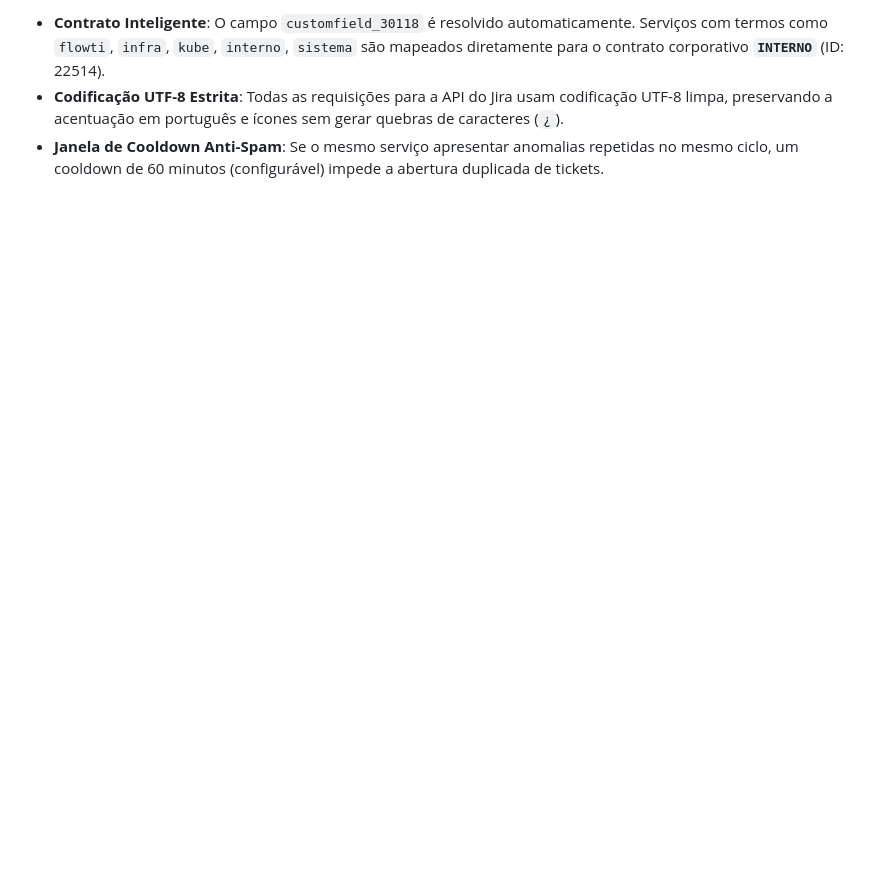
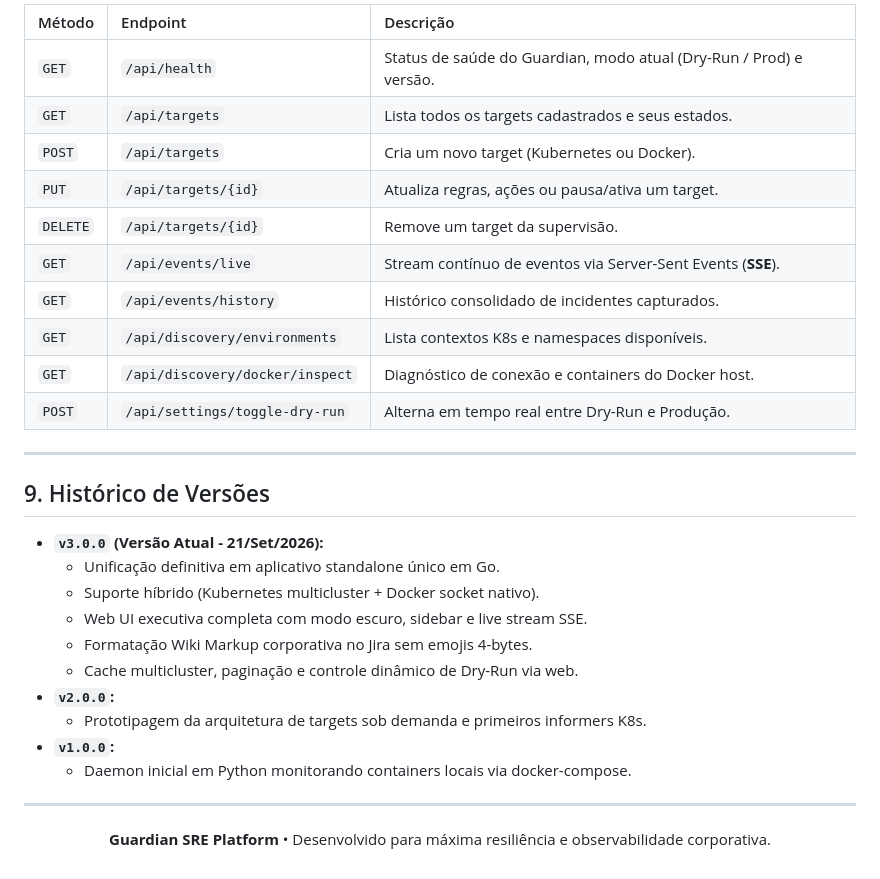
Before and after one commit to JairoJSilva/guardian-infra, a Markdown page: README.md, the part around one of its changes. Rendered like a GitHub page; blank space fills up the shorter version.

```diff
--- a/README.md
+++ b/README.md
@@ -203,4 +180,34 @@ guardian-infra/
 
-- **Contrato Inteligente**: O campo `customfield_30118` é resolvido automaticamente. Serviços com termos como `flowti`, `infra`, `kube`, `interno`, `sistema` são mapeados diretamente para o contrato corporativo **`INTERNO`** (ID: 22514).
-- **Codificação UTF-8 Estrita**: Todas as requisições para a API do Jira usam codificação UTF-8 limpa, preservando a acentuação em português e ícones sem gerar quebras de caracteres (`¿`).
-- **Janela de Cooldown Anti-Spam**: Se o mesmo serviço apresentar anomalias repetidas no mesmo ciclo, um cooldown de 60 minutos (configurável) impede a abertura duplicada de tickets.
+| Método | Endpoint | Descrição |
+| :--- | :--- | :--- |
+| `GET` | `/api/health` | Status de saúde do Guardian, modo atual (Dry-Run / Prod) e versão. |
+| `GET` | `/api/targets` | Lista todos os targets cadastrados e seus estados. |
+| `POST` | `/api/targets` | Cria um novo target (Kubernetes ou Docker). |
+| `PUT` | `/api/targets/{id}` | Atualiza regras, ações ou pausa/ativa um target. |
+| `DELETE` | `/api/targets/{id}` | Remove um target da supervisão. |
+| `GET` | `/api/events/live` | Stream contínuo de eventos via Server-Sent Events (**SSE**). |
+| `GET` | `/api/events/history` | Histórico consolidado de incidentes capturados. |
+| `GET` | `/api/discovery/environments` | Lista contextos K8s e namespaces disponíveis. |
+| `GET` | `/api/discovery/docker/inspect` | Diagnóstico de conexão e containers do Docker host. |
+| `POST` | `/api/settings/toggle-dry-run` | Alterna em tempo real entre Dry-Run e Produção. |
+
+---
+
+## 9. Histórico de Versões
+
+* **`v3.0.0` (Versão Atual - 21/Set/2026):**
+  * Unificação definitiva em aplicativo standalone único em Go.
+  * Suporte híbrido (Kubernetes multicluster + Docker socket nativo).
+  * Web UI executiva completa com modo escuro, sidebar e live stream SSE.
+  * Formatação Wiki Markup corporativa no Jira sem emojis 4-bytes.
+  * Cache multicluster, paginação e controle dinâmico de Dry-Run via web.
+* **`v2.0.0`:**
+  * Prototipagem da arquitetura de targets sob demanda e primeiros informers K8s.
+* **`v1.0.0`:**
+  * Daemon inicial em Python monitorando containers locais via docker-compose.
+
+---
+
+<p align="center">
+  <b>Guardian SRE Platform</b> • Desenvolvido para máxima resiliência e observabilidade corporativa.
+</p>
```
Also changed, not shown: other parts of README.md (+134 -157 lines).
